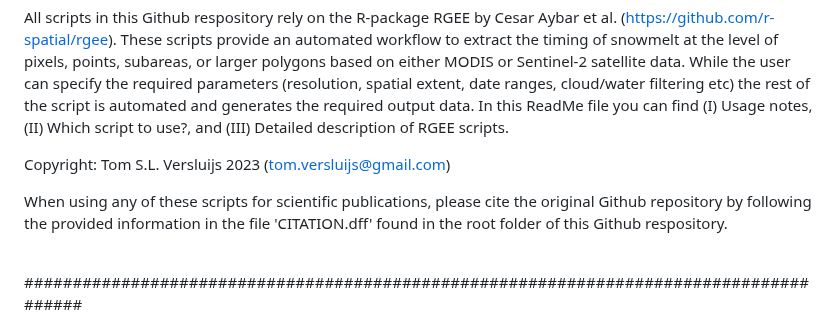
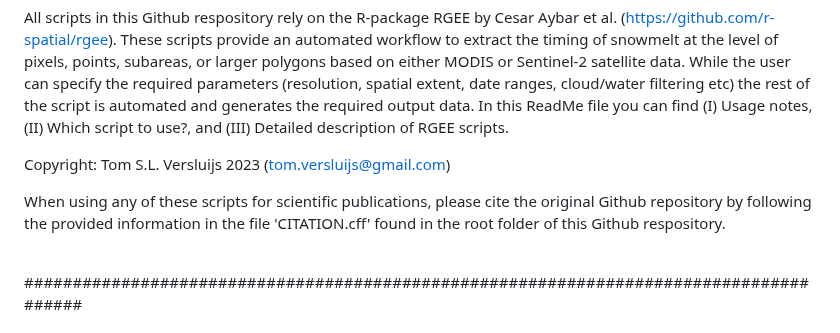
Before and after one commit to TVersluijs/RGEE_Snowmelt, a Markdown page: README.md, the part around the change. GitHub-like rendering.

Commit message:
small typo.

```diff
--- a/README.md
+++ b/README.md
@@ -13,7 +13,7 @@ file you can find (I) Usage notes, (II) Which script to use?, and (III) Detailed
 Copyright: Tom S.L. Versluijs 2023 (tom.versluijs@gmail.com)
 
 When using any of these scripts for scientific publications, please cite the original Github repository by following the provided
-information in the file 'CITATION.dff' found in the root folder of this Github respository.
+information in the file 'CITATION.cff' found in the root folder of this Github respository.
 <br />
 <br />
 
```
